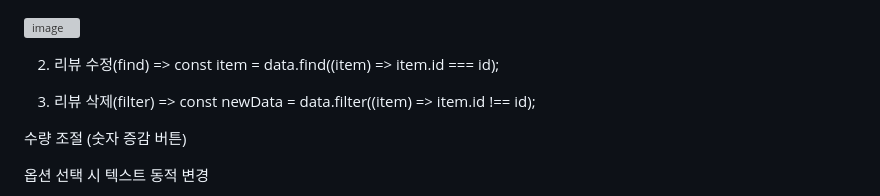
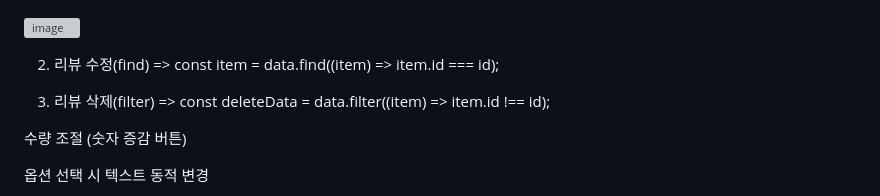
Before and after one commit to jedonge0928/gagaga-shop, a Markdown page: README.md, the part around one of its changes. Drawn GitHub-style; grey boxes are pictures that could not be loaded.

```diff
--- a/README.md
+++ b/README.md
@@ -79,7 +79,7 @@ renderPagination(dataArray, navContainer, section, callback)
 
 
 
-3. 리뷰 삭제(filter) => const newData = data.filter((item) => item.id !== id);
+3. 리뷰 삭제(filter) => const deleteData = data.filter((item) => item.id !== id);
 
 
  수량 조절 (숫자 증감 버튼)
```
Also changed, not shown: other parts of README.md (+2 -1 lines).
